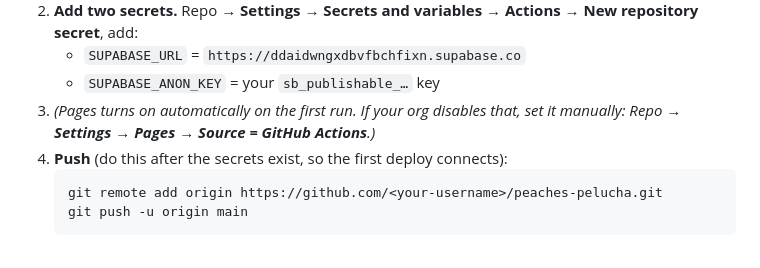
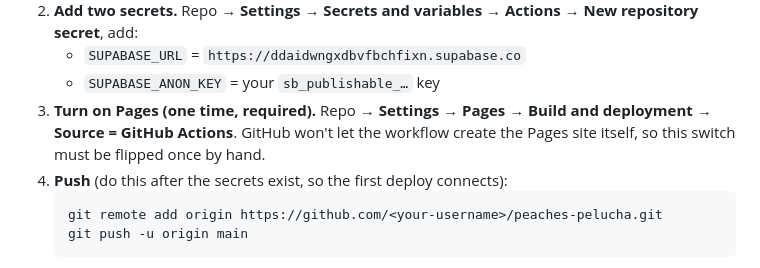
Before and after one commit to couplelove/peaches-pelucha, a Markdown page: README.md, the part around the change. Rendered like a GitHub page.

Commit message:
Docs: GitHub Pages must be enabled once by hand (Actions can't create it)
Co-Authored-By: Claude Opus 4.8 <noreply@anthropic.com>

````diff
--- a/README.md
+++ b/README.md
@@ -57,8 +57,9 @@ time, so the published site still connects automatically with no setup screen.
    New repository secret**, add:
    - `SUPABASE_URL` = `https://ddaidwngxdbvfbchfixn.supabase.co`
    - `SUPABASE_ANON_KEY` = your `sb_publishable_…` key
-3. *(Pages turns on automatically on the first run. If your org disables that,
-   set it manually: Repo → **Settings → Pages → Source = GitHub Actions**.)*
+3. **Turn on Pages (one time, required).** Repo → **Settings → Pages → Build and
+   deployment → Source = GitHub Actions**. GitHub won't let the workflow create
+   the Pages site itself, so this switch must be flipped once by hand.
 4. **Push** (do this after the secrets exist, so the first deploy connects):
    ```bash
    git remote add origin https://github.com/<your-username>/peaches-pelucha.git
````
